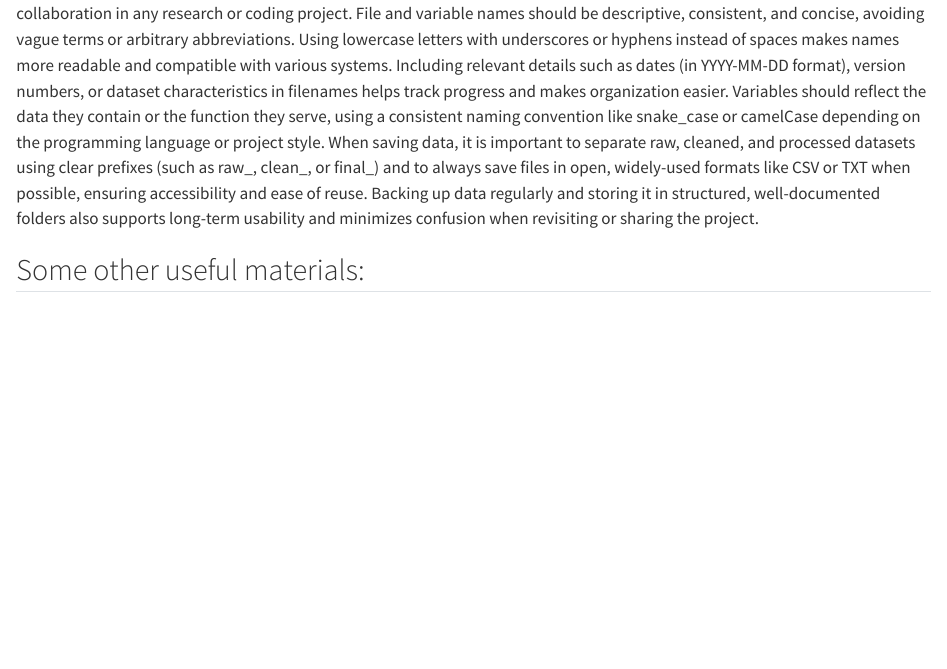
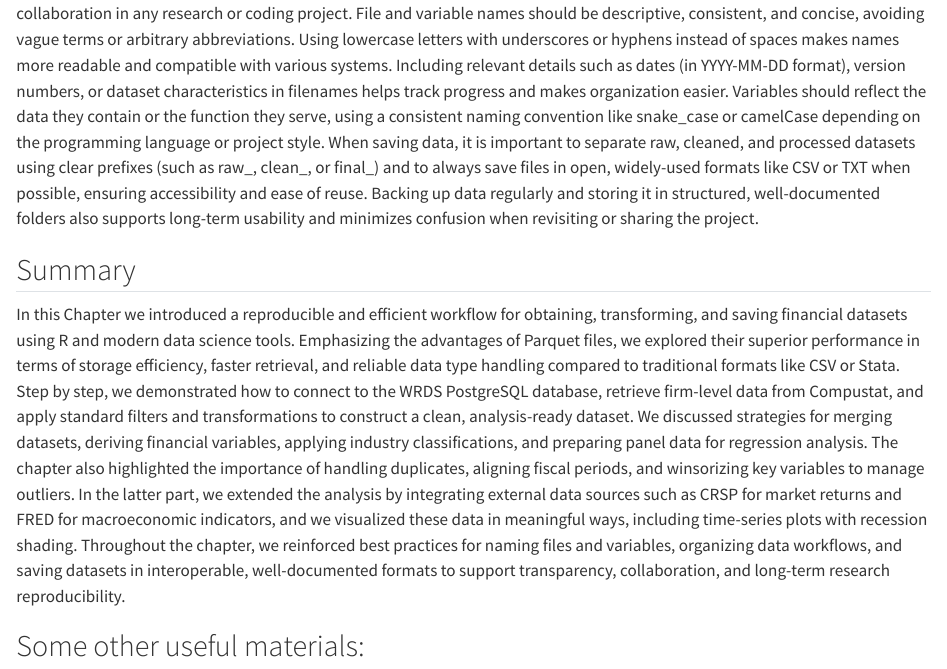
Before and after one commit to eweisbrod/abr, a Quarto document (obtain-data.qmd): the page in a window 1100 px wide, from 15340 px down. Rendered offline with R 4.5, knitr and Pandoc in place of Quarto, with nearby package versions; some code elsewhere in the file could not run offline; long lines of code are wrapped.

Commit message:
Add summary

```diff
--- a/obtain-data.qmd
+++ b/obtain-data.qmd
@@ -592,6 +592,10 @@ merged_data |>
 ## Good Practices for naming files and variables, saving data
 Good practices for naming files and variables, as well as saving data, are essential for ensuring clarity, reproducibility, and collaboration in any research or coding project. File and variable names should be descriptive, consistent, and concise, avoiding vague terms or arbitrary abbreviations. Using lowercase letters with underscores or hyphens instead of spaces makes names more readable and compatible with various systems. Including relevant details such as dates (in YYYY-MM-DD format), version numbers, or dataset characteristics in filenames helps track progress and makes organization easier. Variables should reflect the data they contain or the function they serve, using a consistent naming convention like snake_case or camelCase depending on the programming language or project style. When saving data, it is important to separate raw, cleaned, and processed datasets using clear prefixes (such as raw_, clean_, or final_) and to always save files in open, widely-used formats like CSV or TXT when possible, ensuring accessibility and ease of reuse. Backing up data regularly and storing it in structured, well-documented folders also supports long-term usability and minimizes confusion when revisiting or sharing the project.
 
+## Summary
+In this Chapter we introduced a reproducible and efficient workflow for obtaining, transforming, and saving financial datasets using R and modern data science tools. Emphasizing the advantages of Parquet files, we explored their superior performance in terms of storage efficiency, faster retrieval, and reliable data type handling compared to traditional formats like CSV or Stata. Step by step, we demonstrated how to connect to the WRDS PostgreSQL database, retrieve firm-level data from Compustat, and apply standard filters and transformations to construct a clean, analysis-ready dataset. We discussed strategies for merging datasets, deriving financial variables, applying industry classifications, and preparing panel data for regression analysis. The chapter also highlighted the importance of handling duplicates, aligning fiscal periods, and winsorizing key variables to manage outliers. In the latter part, we extended the analysis by integrating external data sources such as CRSP for market returns and FRED for macroeconomic indicators, and we visualized these data in meaningful ways, including time-series plots with recession shading. Throughout the chapter, we reinforced best practices for naming files and variables, organizing data workflows, and saving datasets in interoperable, well-documented formats to support transparency, collaboration, and long-term research reproducibility.
+
+
 ## Some other useful materials:
 
 <https://cran.r-project.org/web/packages/fredr/vignettes/fredr.html>
```
